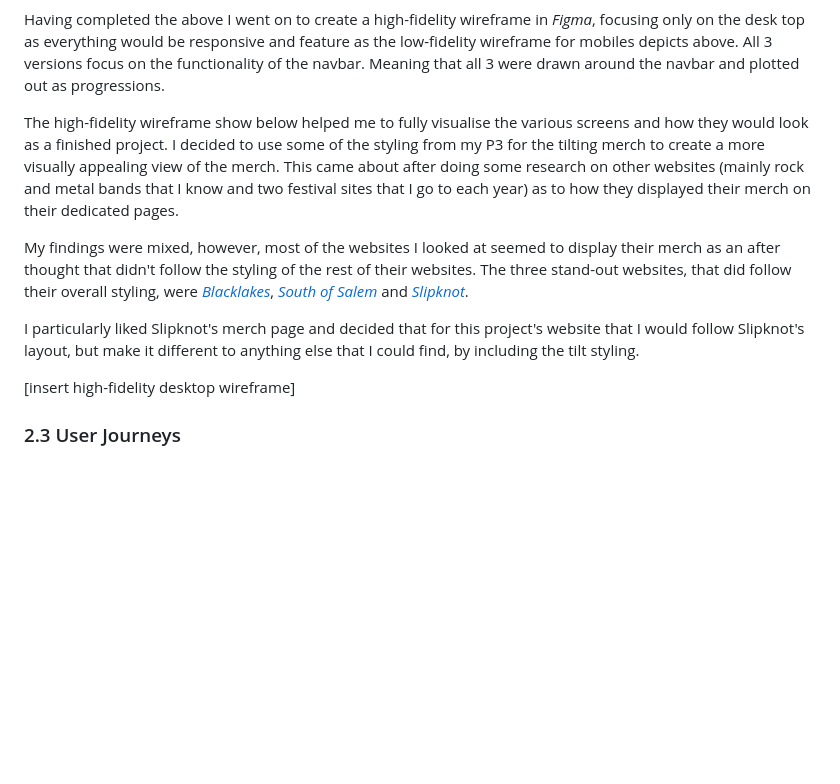
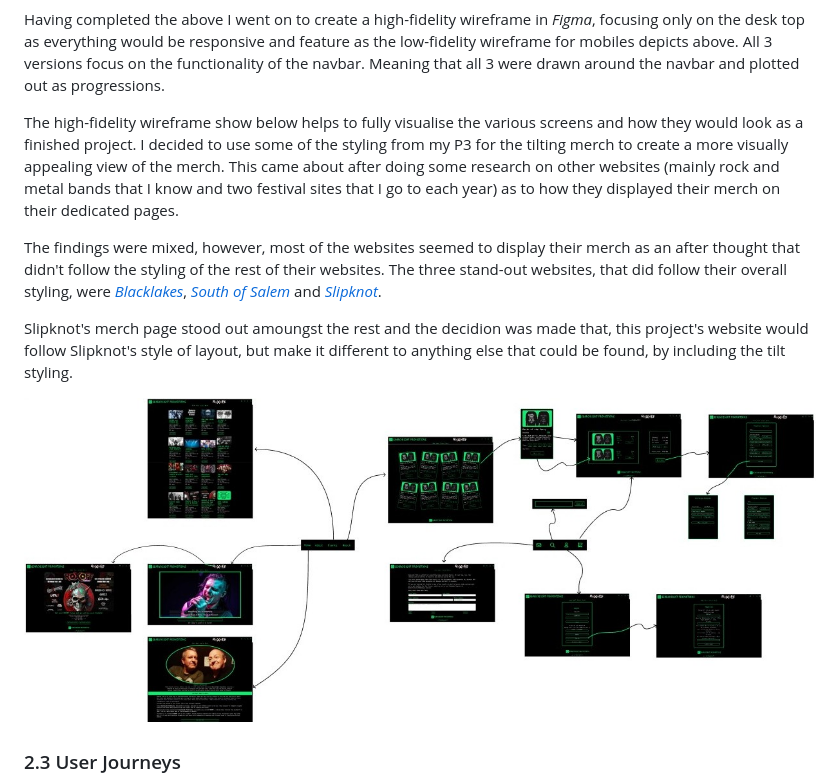
Before and after one commit to AxdeKlerk/SLP, a Markdown page: README.md, the part around the change printed below. Drawn GitHub-style; pictures changed too: DOCS/images/hf-wireframe-desktop.jpg (added); blank space fills up the shorter version.

Commit message:
Add high fidelity wireframe to README

```diff
--- a/README.md
+++ b/README.md
@@ -133,13 +133,13 @@ After completing the first draft of the ERD I draw it out visually as a low fide
 
 Having completed the above I went on to create a high-fidelity wireframe in *Figma*, focusing only on the desk top as everything would be responsive and feature as the low-fidelity wireframe for mobiles depicts above. All 3 versions focus on the functionality of the navbar. Meaning that all 3 were drawn around the navbar and plotted out as progressions.
 
-The high-fidelity wireframe show below helped me to fully visualise the various screens and how they would look as a finished project. I decided to use some of the styling from my P3 for the tilting merch to create a more visually appealing view of the merch. This came about after doing some research on other websites (mainly rock and metal bands that I know and two festival sites that I go to each year) as to how they displayed their merch on their dedicated pages.
+The high-fidelity wireframe show below helps to fully visualise the various screens and how they would look as a finished project. I decided to use some of the styling from my P3 for the tilting merch to create a more visually appealing view of the merch. This came about after doing some research on other websites (mainly rock and metal bands that I know and two festival sites that I go to each year) as to how they displayed their merch on their dedicated pages.
 
-My findings were mixed, however, most of the websites I looked at seemed to display their merch as an after thought that didn't follow the styling of the rest of their websites. The three stand-out websites, that did follow their overall styling, were *[Blacklakes](https://www.blacklakes.com/merch)*, *[South of Salem](https://www.southofsalem.com/)* and *[Slipknot](https://slipknotmerch.com/)*.
+The findings were mixed, however, most of the websites seemed to display their merch as an after thought that didn't follow the styling of the rest of their websites. The three stand-out websites, that did follow their overall styling, were *[Blacklakes](https://www.blacklakes.com/merch)*, *[South of Salem](https://www.southofsalem.com/)* and *[Slipknot](https://slipknotmerch.com/)*.
 
-I particularly liked Slipknot's merch page and decided that for this project's website that I would follow Slipknot's layout, but make it different to anything else that I could find, by including the tilt styling.
+Slipknot's merch page stood out amoungst the rest and the decidion was made that, this project's website would follow Slipknot's style of layout, but make it different to anything else that could be found, by including the tilt styling.
 
-[insert high-fidelity desktop wireframe]
+![high-fidelity desktop wireframe](DOCS/images/hf-wireframe-desktop.jpg)
 
 ### 2.3 User Journeys
 
```
Also changed, not shown: other parts of README.md (+2 -2 lines).
